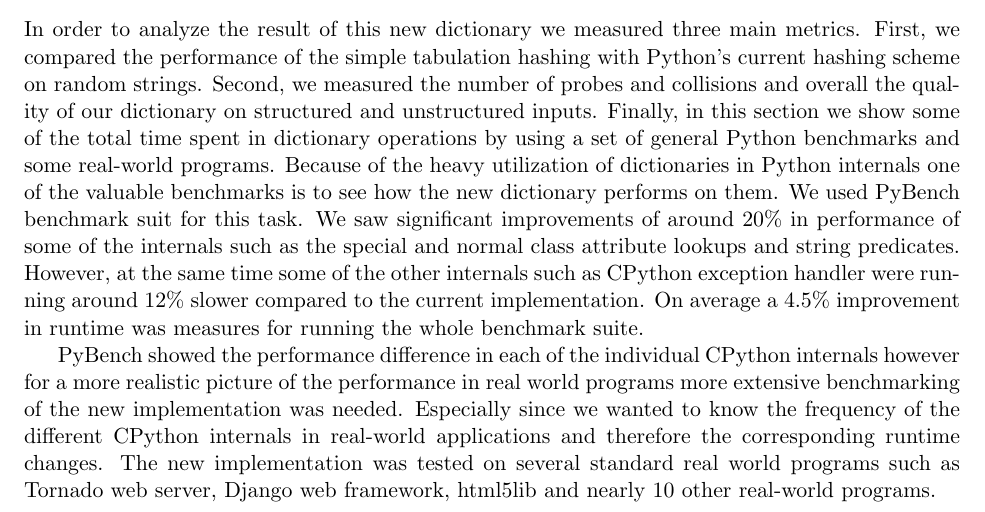
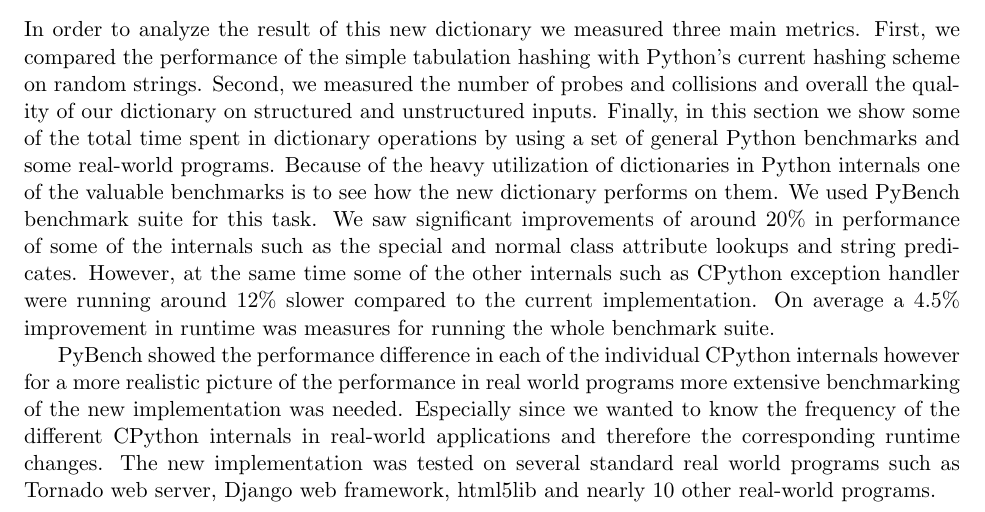
Before and after one commit to tageorgiou/cloakedsnake, a LaTeX paper (docs/paper.tex): part of page 8 of 11, cut so that both start at the same text. Compiled offline with pdfLaTeX.

Commit message:
fixed spell error

```diff
--- a/docs/paper.tex
+++ b/docs/paper.tex
@@ -280,7 +280,7 @@ cache line first rather than jumping around.
 In order to analyze the result of this new dictionary we measured three main metrics. First, we compared the performance of the simple tabulation hashing with Python’s current hashing scheme on random strings. Second, we measured the number of probes and collisions and overall the quality of our dictionary on structured and unstructured inputs. Finally, in this section  we show some of the total time spent in dictionary operations by using a set of general Python benchmarks and some real-world programs.
 Because of the heavy utilization of dictionaries in Python internals one of the
 valuable benchmarks is to see how the new dictionary performs on them. We used
-PyBench benchmark suit for this task. We saw significant improvements of around
+PyBench benchmark suite for this task. We saw significant improvements of around
 20\% in performance of some of the internals such as the special and normal
 class attribute lookups and string predicates. However, at the same time some
 of the other internals such as CPython exception handler were running around
```
